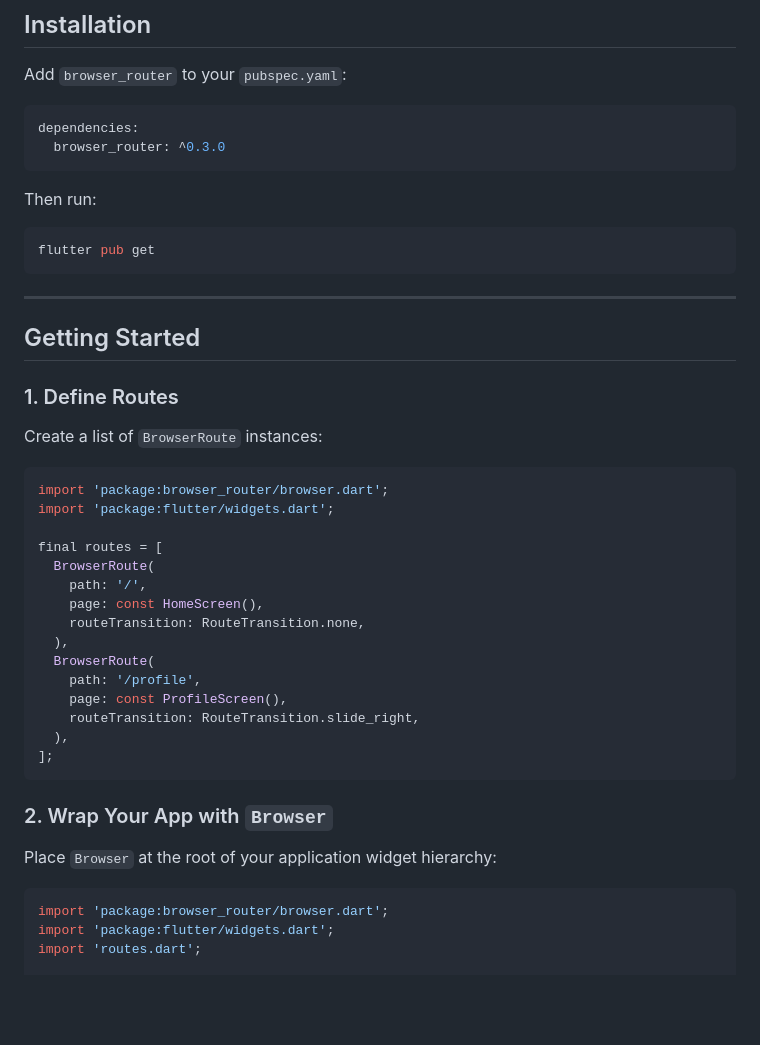
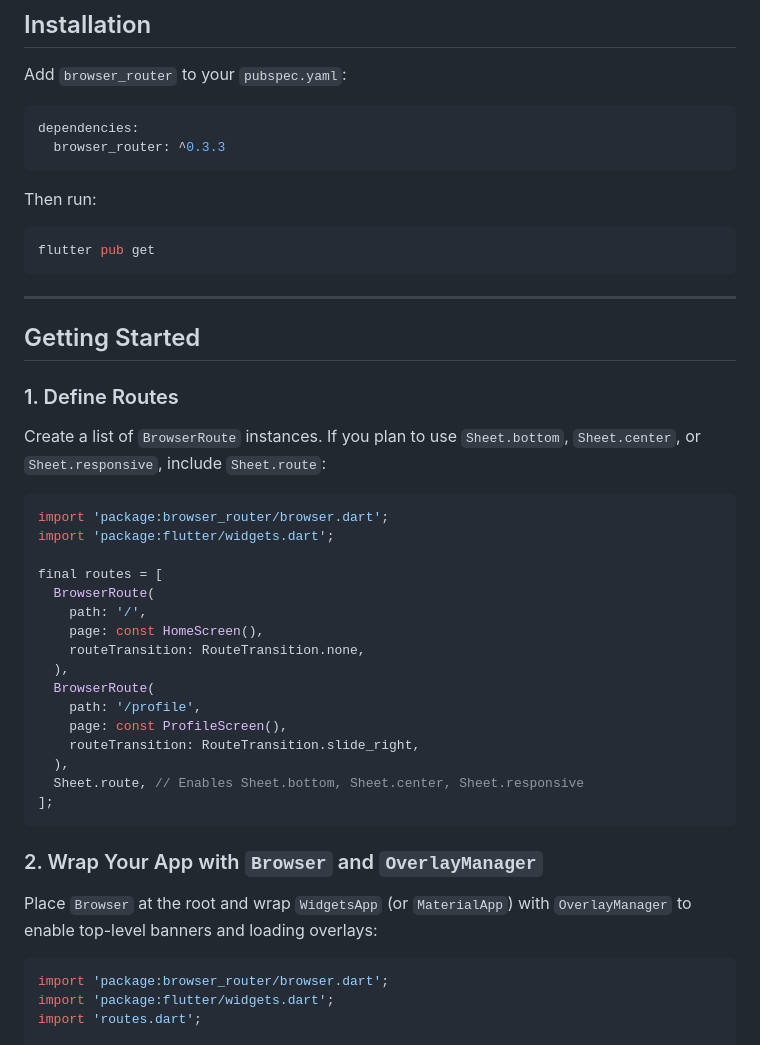
Before and after one commit to coolosos/browser_router, a Markdown page: README.md, the part around one of its changes. Drawn GitHub-style; blank space fills up the shorter version.

````diff
--- a/README.md
+++ b/README.md
@@ -29,7 +29,7 @@ Add `browser_router` to your `pubspec.yaml`:
 
 ```yaml
 dependencies:
-  browser_router: ^0.3.0
+  browser_router: ^0.3.3
 ```
 
 Then run:
@@ -44,7 +44,7 @@ flutter pub get
 
 ### 1. Define Routes
 
-Create a list of `BrowserRoute` instances:
+Create a list of `BrowserRoute` instances. If you plan to use `Sheet.bottom`, `Sheet.center`, or `Sheet.responsive`, include `Sheet.route`:
 
 ```dart
 import 'package:browser_router/browser.dart';
@@ -61,12 +61,13 @@ final routes = [
     page: const ProfileScreen(),
     routeTransition: RouteTransition.slide_right,
   ),
+  Sheet.route, // Enables Sheet.bottom, Sheet.center, Sheet.responsive
 ];
 ```
 
-### 2. Wrap Your App with `Browser`
+### 2. Wrap Your App with `Browser` and `OverlayManager`
 
-Place `Browser` at the root of your application widget hierarchy:
+Place `Browser` at the root and wrap `WidgetsApp` (or `MaterialApp`) with `OverlayManager` to enable top-level banners and loading overlays:
 
 ```dart
 import 'package:browser_router/browser.dart';
````
Also changed, not shown: other parts of README.md (+86 -27 lines).
